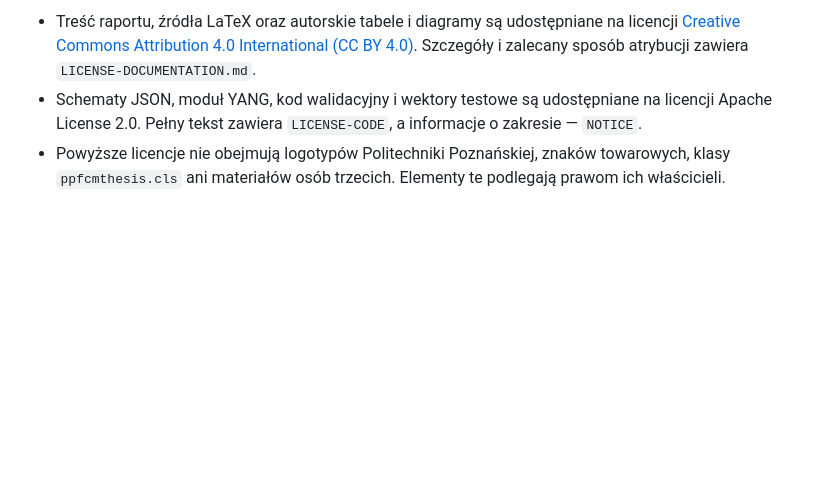
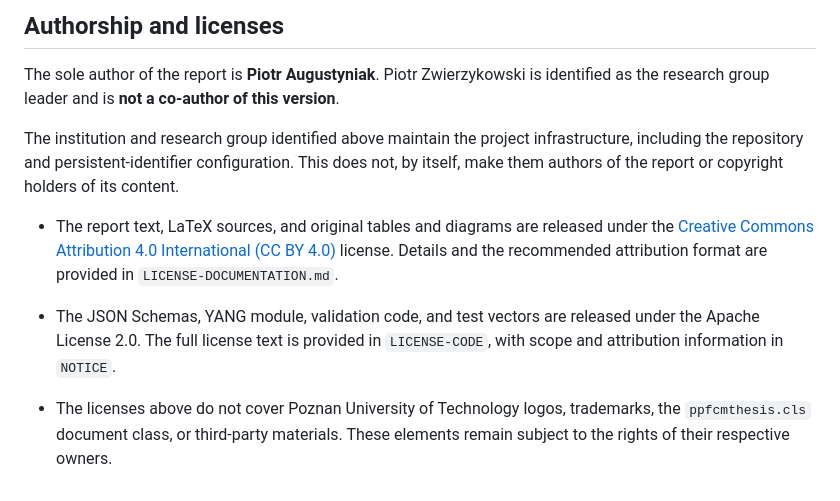
Before and after one commit to put-teleinformatics-networks/lem-location-encoding-model, a Markdown page: README.md, the part around one of its changes. GitHub-like rendering; blank space fills up the shorter version.

```diff
--- a/README.md
+++ b/README.md
@@ -70,4 +73,12 @@ Jedynym autorem raportu jest **Piotr Augustyniak**. Piotr Zwierzykowski jest wsk
 
-- Treść raportu, źródła LaTeX oraz autorskie tabele i diagramy są udostępniane na licencji [Creative Commons Attribution 4.0 International (CC BY 4.0)](https://creativecommons.org/licenses/by/4.0/). Szczegóły i zalecany sposób atrybucji zawiera `LICENSE-DOCUMENTATION.md`.
-- Schematy JSON, moduł YANG, kod walidacyjny i wektory testowe są udostępniane na licencji Apache License 2.0. Pełny tekst zawiera `LICENSE-CODE`, a informacje o zakresie — `NOTICE`.
-- Powyższe licencje nie obejmują logotypów Politechniki Poznańskiej, znaków towarowych, klasy `ppfcmthesis.cls` ani materiałów osób trzecich. Elementy te podlegają prawom ich właścicieli.
+## Authorship and licenses
+
+The sole author of the report is **Piotr Augustyniak**. Piotr Zwierzykowski is identified as the research group leader and is **not a co-author of this version**.
+
+The institution and research group identified above maintain the project infrastructure, including the repository and persistent-identifier configuration. This does not, by itself, make them authors of the report or copyright holders of its content.
+
+* The report text, LaTeX sources, and original tables and diagrams are released under the [Creative Commons Attribution 4.0 International (CC BY 4.0)](https://creativecommons.org/licenses/by/4.0/) license. Details and the recommended attribution format are provided in `LICENSE-DOCUMENTATION.md`.
+
+* The JSON Schemas, YANG module, validation code, and test vectors are released under the Apache License 2.0. The full license text is provided in `LICENSE-CODE`, with scope and attribution information in `NOTICE`.
+
+* The licenses above do not cover Poznan University of Technology logos, trademarks, the `ppfcmthesis.cls` document class, or third-party materials. These elements remain subject to the rights of their respective owners.
```
Also changed, not shown: other parts of README.md (+38 -35 lines).
